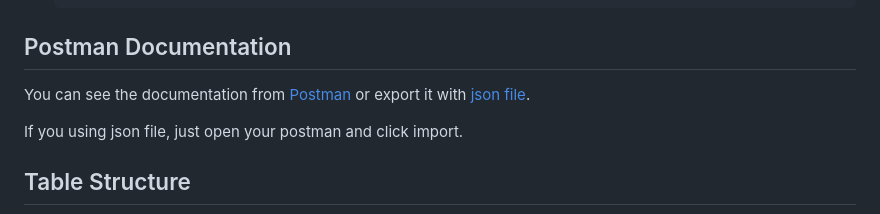
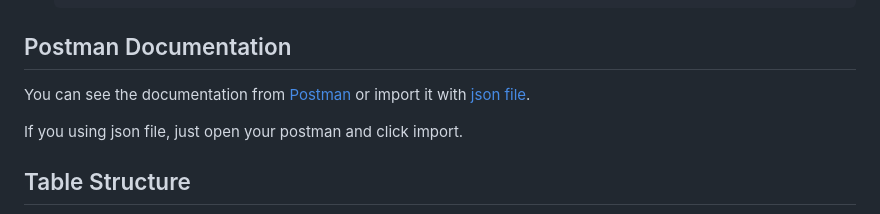
Before and after one commit to k1rana/jokopi, a Markdown page: readme.md, the part around the change. GitHub-like rendering.

```diff
--- a/readme.md
+++ b/readme.md
@@ -136,7 +136,7 @@ The REST API follows the principles of Representational State Transfer (REST), w
 
 ## Postman Documentation
 
-You can see the documentation from [Postman](https://elements.getpostman.com/redirect?entityId=26209677-a4d5190f-2074-486b-9977-e7fc0911b6d3&entityType=collection) or export it with [json file](/postman.json).
+You can see the documentation from [Postman](https://elements.getpostman.com/redirect?entityId=26209677-a4d5190f-2074-486b-9977-e7fc0911b6d3&entityType=collection) or import it with [json file](/postman.json).
 
 If you using json file, just open your postman and click import.
 
```
